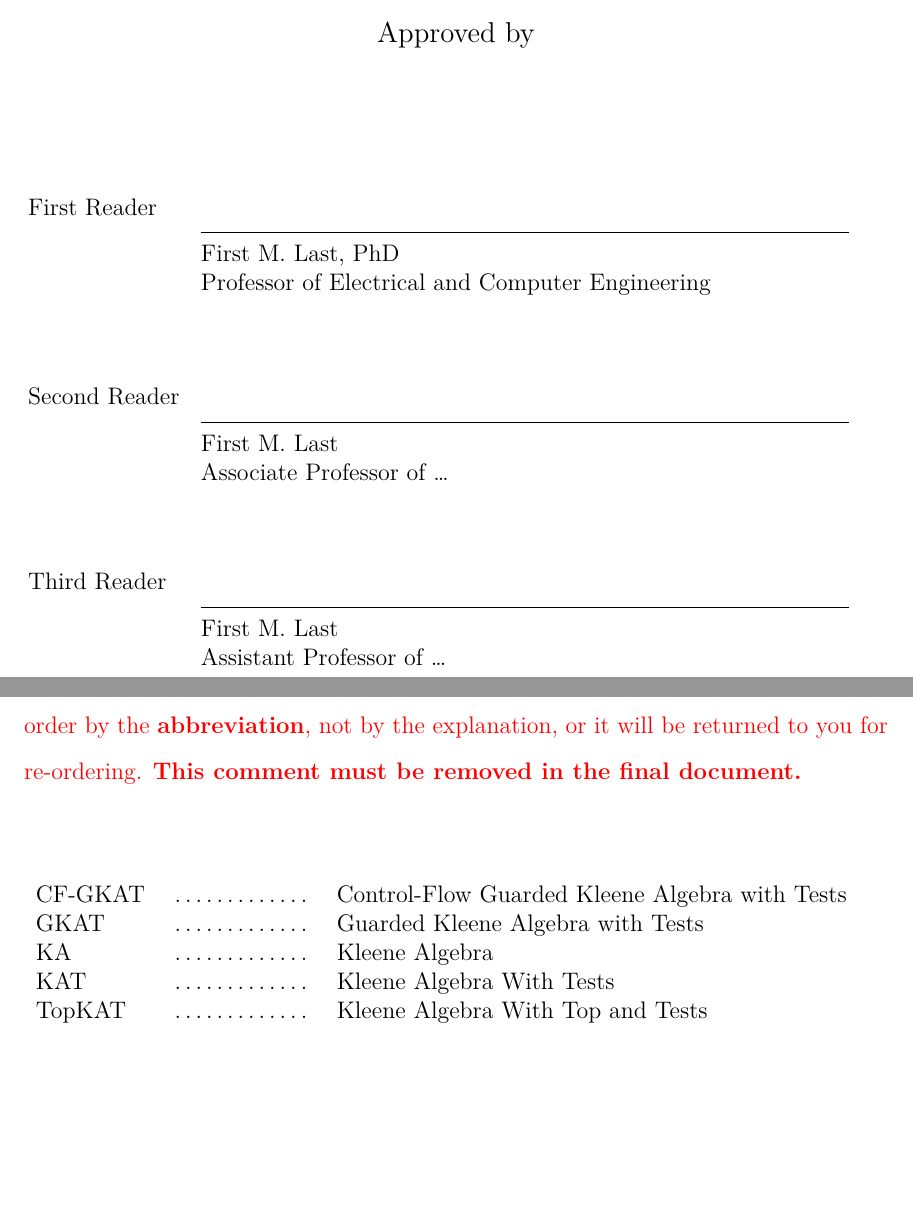
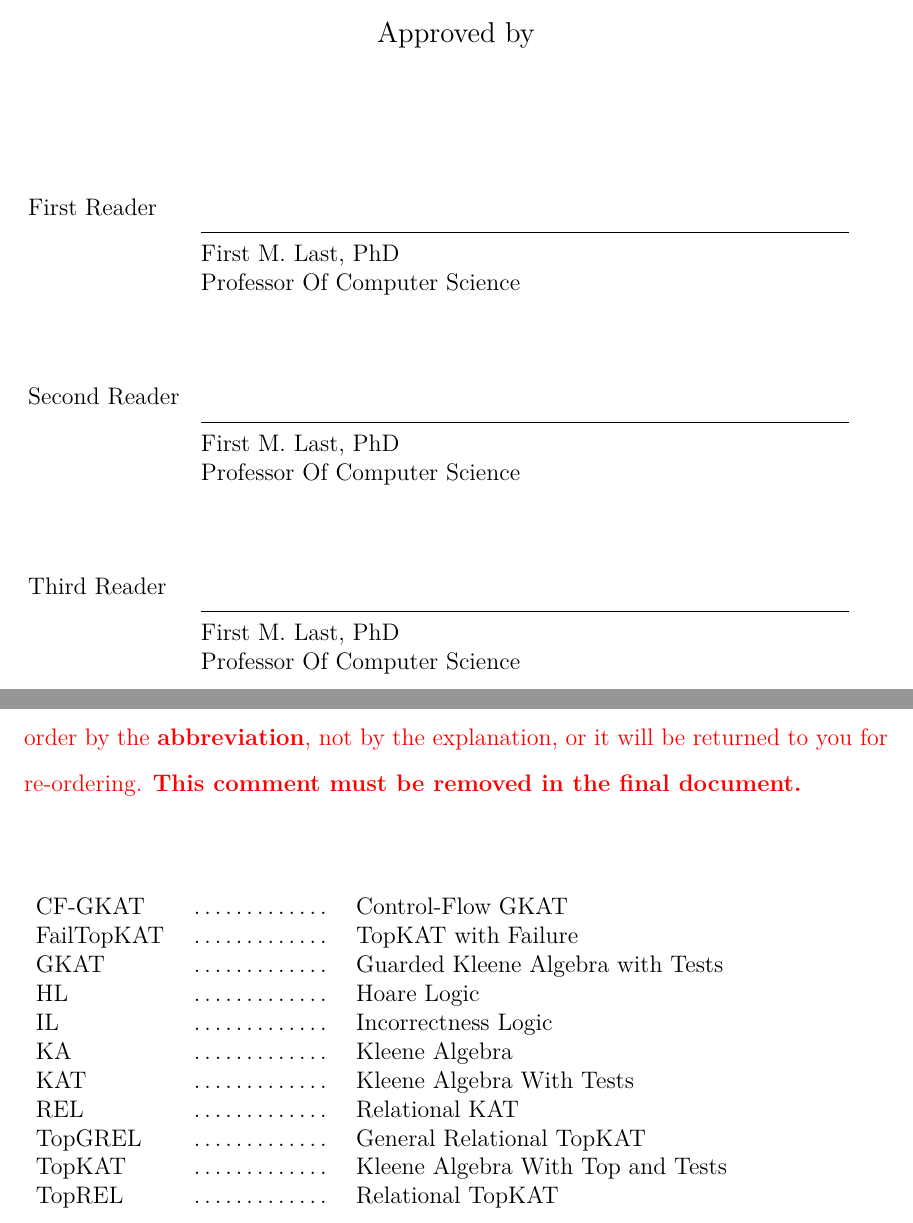
Before and after one commit to czhang03/Thesis, a LaTeX thesis (thesis.tex, which reads 0_Prelim/prelim.tex): two parts of pages 3 and 12 of 113, joined at a grey line, cut so that both start at the same text, the shorter picture padded with empty space. Compiled offline with LuaLaTeX.

Commit message:
more abbreviation

```diff
--- a/0_Prelim/prelim.tex
+++ b/0_Prelim/prelim.tex
@@ -31,9 +31,9 @@
 % Warning: If you have more than five readers you are out of luck,
 % because it will overflow to a new page. You may try to put part of
 % the title in with the name.
-\reader{First}{First M. Last, PhD}{Professor of Electrical and Computer Engineering}
-\reader{Second}{First M. Last}{Associate Professor of \ldots}
-\reader{Third}{First M. Last}{Assistant Professor of \ldots}
+\reader{First}{First M. Last, PhD}{Professor Of Computer Science}
+\reader{Second}{First M. Last, PhD}{Professor Of Computer Science}
+\reader{Third}{First M. Last,  PhD}{Professor Of Computer Science}
 
 % The Major Professor is the same as the first reader, but must be
 % specified again for the abstract page. Up to 4 Major Professors
@@ -133,11 +133,17 @@
 \begin{center}
   \begin{tabular}{lll}
     \hspace*{2em} & \hspace*{1in} & \hspace*{4.5in} \\
-    CF-GKAT  & \dotfill & Control-Flow Guarded Kleene Algebra with Tests \\
+    CF-GKAT  & \dotfill & Control-Flow GKAT \\
+    FailTopKAT & \dotfill & TopKAT with Failure \\
     GKAT   & \dotfill & Guarded Kleene Algebra with Tests \\
+    HL & \dotfill & Hoare Logic \\
+    IL & \dotfill & Incorrectness Logic\\
     KA  & \dotfill & Kleene Algebra \\
     KAT & \dotfill & Kleene Algebra With Tests \\
+    REL & \dotfill & Relational KAT \\
+    TopGREL & \dotfill & General Relational TopKAT\\
     TopKAT & \dotfill & Kleene Algebra With Top and Tests\\
+    TopREL & \dotfill & Relational TopKAT \\
   \end{tabular}
 \end{center}
 \cleardoublepage
```
